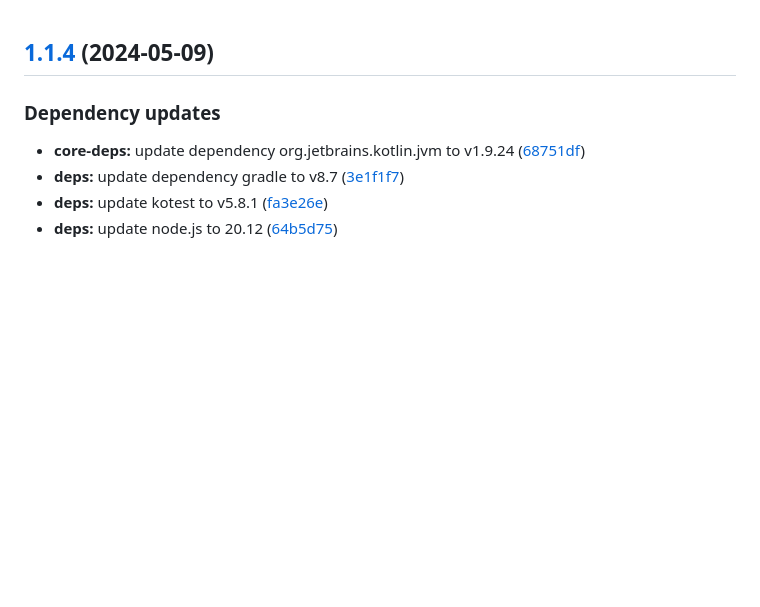
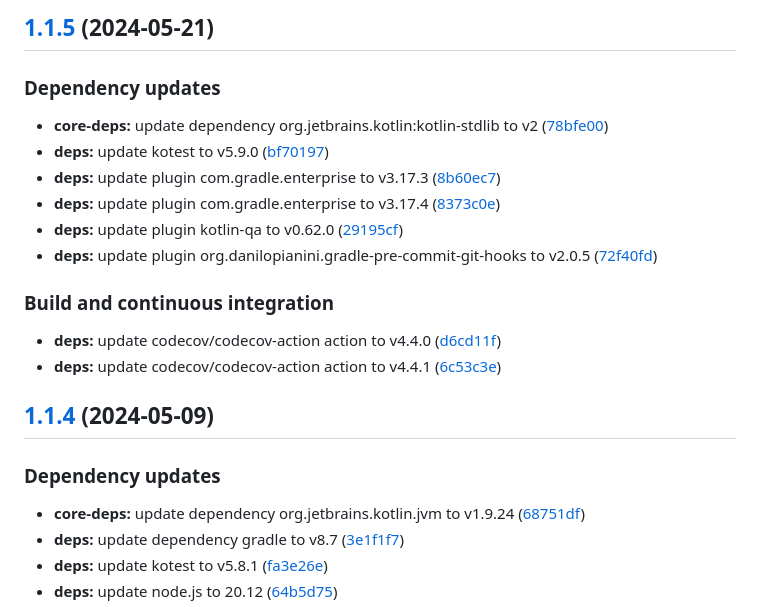
Before and after one commit to giacomoaccursi/prova, a Markdown page: CHANGELOG.md, the part around the change. Drawn GitHub-style; blank space fills up the shorter version.

Commit message:
chore(release)!: [skip ci] 1.1.5 released

```diff
--- a/CHANGELOG.md
+++ b/CHANGELOG.md
@@ -1,3 +1,21 @@
+## [1.1.5](https://github.com/giacomoaccursi/prova/compare/1.1.4...1.1.5) (2024-05-21)
+
+
+### Dependency updates
+
+* **core-deps:** update dependency org.jetbrains.kotlin:kotlin-stdlib to v2 ([78bfe00](https://github.com/giacomoaccursi/prova/commit/78bfe00eae12b33d570bddbccf2a2cc246c1fa60))
+* **deps:** update kotest to v5.9.0 ([bf70197](https://github.com/giacomoaccursi/prova/commit/bf70197a430888f8df228979f038bc0b1dd196b9))
+* **deps:** update plugin com.gradle.enterprise to v3.17.3 ([8b60ec7](https://github.com/giacomoaccursi/prova/commit/8b60ec76aab1580cbd50429986fee420f4ef36b1))
+* **deps:** update plugin com.gradle.enterprise to v3.17.4 ([8373c0e](https://github.com/giacomoaccursi/prova/commit/8373c0ef6d3be6de29d01077acd3aa963e0e2c82))
+* **deps:** update plugin kotlin-qa to v0.62.0 ([29195cf](https://github.com/giacomoaccursi/prova/commit/29195cf5e6016076d56153b4b0edddd244c56941))
+* **deps:** update plugin org.danilopianini.gradle-pre-commit-git-hooks to v2.0.5 ([72f40fd](https://github.com/giacomoaccursi/prova/commit/72f40fd1ff2cdcfd281d42a54950c2ab8c685770))
+
+
+### Build and continuous integration
+
+* **deps:** update codecov/codecov-action action to v4.4.0 ([d6cd11f](https://github.com/giacomoaccursi/prova/commit/d6cd11f0b2cb732d3be2fcf7c52136df145ce166))
+* **deps:** update codecov/codecov-action action to v4.4.1 ([6c53c3e](https://github.com/giacomoaccursi/prova/commit/6c53c3e8a111407edbc9d1873aac833182d29514))
+
 ## [1.1.4](https://github.com/giacomoaccursi/prova/compare/1.1.3...1.1.4) (2024-05-09)
 
 
```
